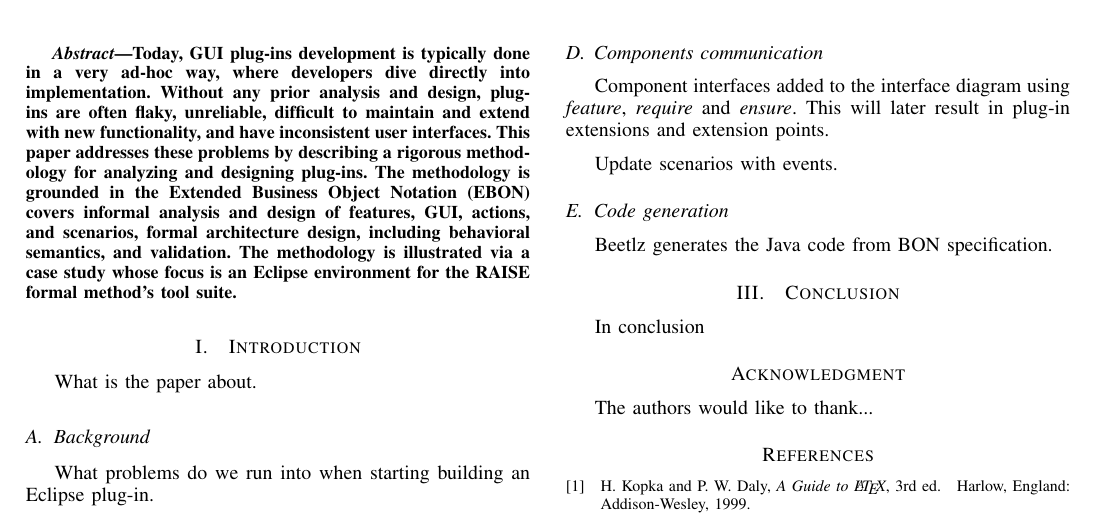
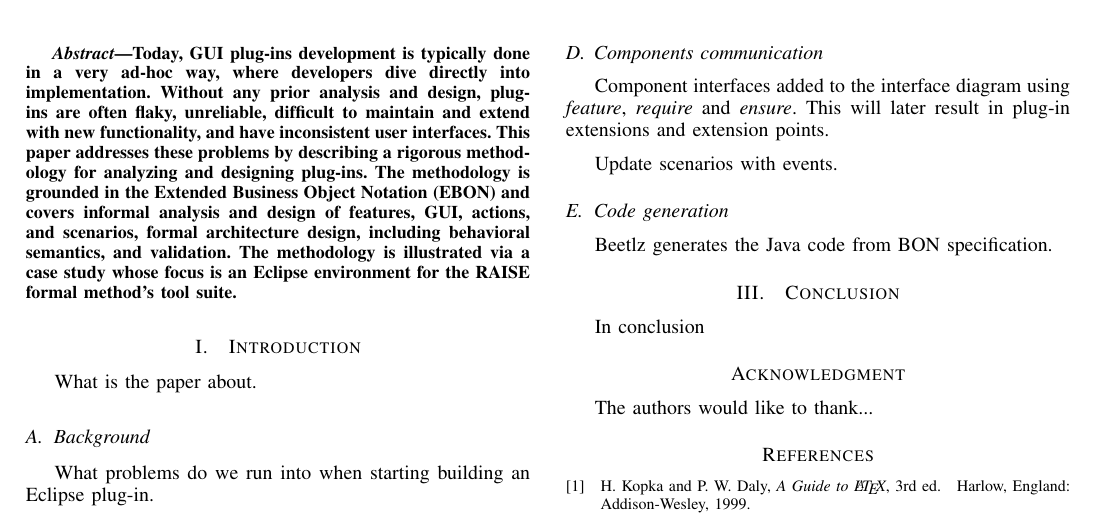
Before and after one commit to FreeAndFair/eRAISE, a LaTeX paper (paper/conf_paper.tex): part of the page, cut so that both start at the same text. Compiled offline with pdfLaTeX.

Commit message:
Typo in abstract.

```diff
--- a/paper/conf_paper.tex
+++ b/paper/conf_paper.tex
@@ -85,7 +85,7 @@ Email: marietafasie@gmail.com}}
   inconsistent user interfaces.  This paper addresses these problems
   by describing a rigorous methodology for analyzing and designing
   plug-ins.  The methodology is grounded in the Extended Business
-  Object Notation (EBON) covers informal analysis and design of
+  Object Notation (EBON) and covers informal analysis and design of
   features, GUI, actions, and scenarios, formal architecture design,
   including behavioral semantics, and validation.  The methodology is
   illustrated via a case study whose focus is an Eclipse environment
```
